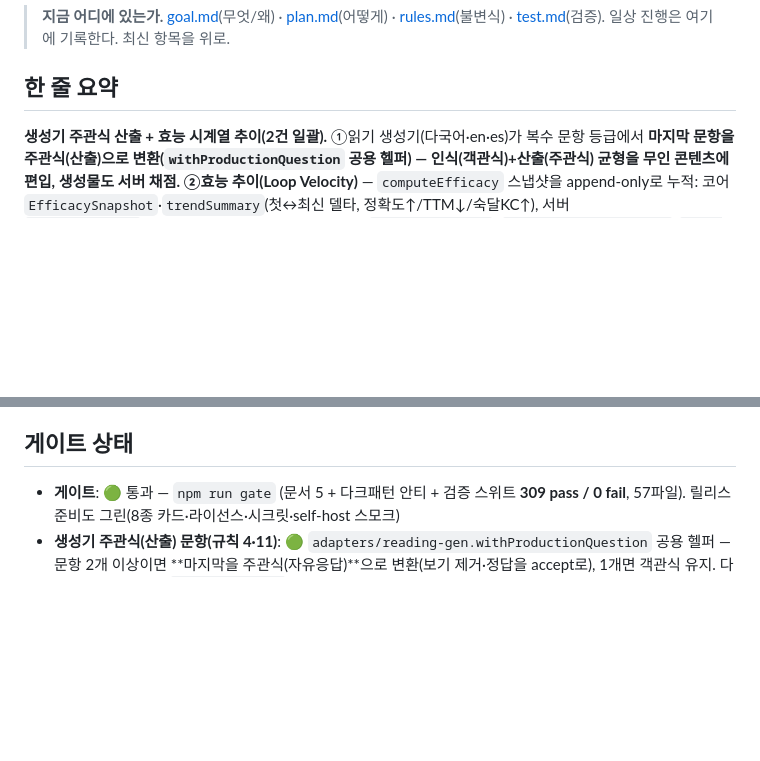
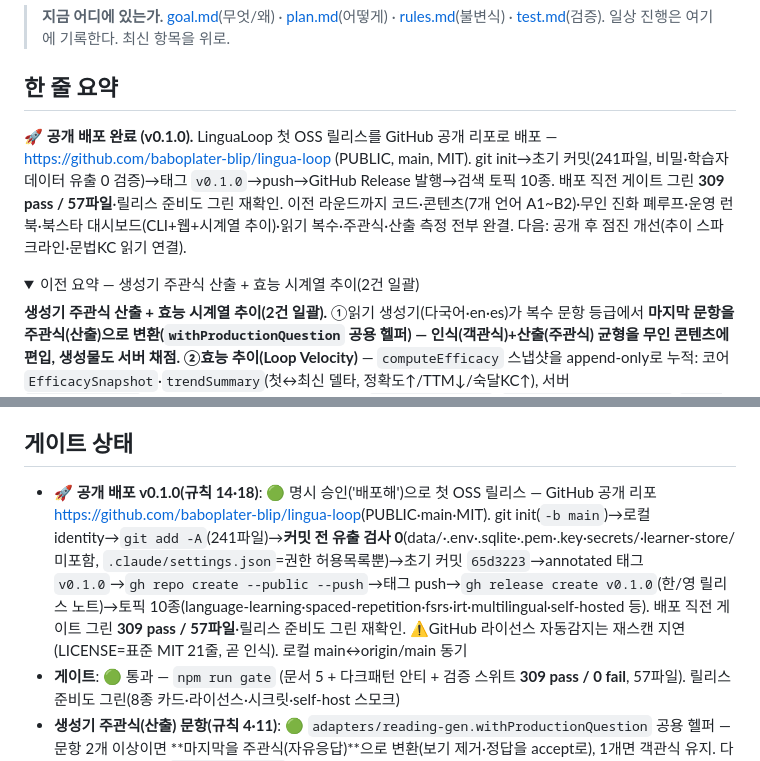
Before and after one commit to baboplater-blip/lingua-loop, a Markdown page: status.md, 2 parts joined by grey strips. GitHub-like rendering; folded sections open; blank space fills up the shorter version.

Commit message:
docs: record v0.1.0 public release in status/CLAUDE
배포 로그 항목 추가(status.md 한 줄 요약·게이트 상태, CLAUDE.md 변경 이력 66).
게이트·릴리스 준비도 불변.

Co-Authored-By: Claude Opus 4.8 <noreply@anthropic.com>

```diff
--- a/status.md
+++ b/status.md
@@ -5,4 +5,8 @@
 
 ## 한 줄 요약
 
+**🚀 공개 배포 완료 (v0.1.0).** LinguaLoop 첫 OSS 릴리스를 GitHub 공개 리포로 배포 — <https://github.com/baboplater-blip/lingua-loop> (PUBLIC, main, MIT). git init→초기 커밋(241파일, 비밀·학습자 데이터 유출 0 검증)→태그 `v0.1.0`→push→GitHub Release 발행→검색 토픽 10종. 배포 직전 게이트 그린 **309 pass / 57파일**·릴리스 준비도 그린 재확인. 이전 라운드까지 코드·콘텐츠(7개 언어 A1~B2)·무인 진화 폐루프·운영 런북·북스타 대시보드(CLI+웹+시계열 추이)·읽기 복수·주관식·산출 측정 전부 완결. 다음: 공개 후 점진 개선(추이 스파크라인·문법KC 읽기 연결).
+
+<details><summary>이전 요약 — 생성기 주관식 산출 + 효능 시계열 추이(2건 일괄)</summary>
+
 **생성기 주관식 산출 + 효능 시계열 추이(2건 일괄).** ①읽기 생성기(다국어·en·es)가 복수 문항 등급에서 **마지막 문항을 주관식(산출)**으로 변환(`withProductionQuestion` 공용 헬퍼) — 인식(객관식)+산출(주관식) 균형을 무인 콘텐츠에 편입, 생성물도 서버 채점. ②**효능 추이(Loop Velocity)** — `computeEfficacy` 스냅샷을 append-only로 누적: 코어 `EfficacySnapshot`·`trendSummary`(첫↔최신 델타, 정확도↑/TTM↓/숙달KC↑), 서버 `recordEfficacy`(EFFICACY_REF 로그, 집계서 제외)·`efficacyHistory`, `GET /efficacy/history`·`POST /efficacy/snapshot`, **진화 잡이 사이클마다 스냅샷 기록**, ops 대시보드·CLI에 추이 표시. **게이트 그린 309 테스트(57파일)** + 라이브 HTTP 8/8·진화 잡 2회 스냅샷 축적. 다음: 공개 배포(승인 대기)·추이 시각화 심화.
@@ -9,6 +15,7 @@
 
 ## 게이트 상태
 
+- **🚀 공개 배포 v0.1.0(규칙 14·18)**: 🟢 명시 승인('배포해')으로 첫 OSS 릴리스 — GitHub 공개 리포 <https://github.com/baboplater-blip/lingua-loop>(PUBLIC·main·MIT). git init(`-b main`)→로컬 identity→`git add -A`(241파일)→**커밋 전 유출 검사 0**(data/·.env·.sqlite·.pem·.key·secrets/·learner-store/ 미포함, `.claude/settings.json`=권한 허용목록뿐)→초기 커밋 `65d3223`→annotated 태그 `v0.1.0`→`gh repo create --public --push`→태그 push→`gh release create v0.1.0`(한/영 릴리스 노트)→토픽 10종(language-learning·spaced-repetition·fsrs·irt·multilingual·self-hosted 등). 배포 직전 게이트 그린 **309 pass / 57파일**·릴리스 준비도 그린 재확인. ⚠️GitHub 라이선스 자동감지는 재스캔 지연(LICENSE=표준 MIT 21줄, 곧 인식). 로컬 main↔origin/main 동기
 - **게이트**: 🟢 통과 — `npm run gate` (문서 5 + 다크패턴 안티 + 검증 스위트 **309 pass / 0 fail**, 57파일). 릴리스 준비도 그린(8종 카드·라이선스·시크릿·self-host 스모크)
 - **생성기 주관식(산출) 문항(규칙 4·11)**: 🟢 `adapters/reading-gen.withProductionQuestion` 공용 헬퍼 — 문항 2개 이상이면 **마지막을 주관식(자유응답)**으로 변환(보기 제거·정답을 accept로), 1개면 객관식 유지. 다국어·en·es 생성기 `build/generate`가 사용 → 진화 폐루프 생성 지문이 인식(객관식)+산출(주관식) 균형. 생성물도 `scoreComprehension`으로 서버 채점. `multilingual-reading.test`(withProductionQuestion 단위·생성 주관식 정오 채점·validate 주관식 허용)·`reading-gen.test`(en 등급 산출 문항). 라이브 확인
 - **효능 시계열 추이 — Loop Velocity(규칙 1·5)**: 🟢 진화 사이클마다 효능 스냅샷을 append-only로 누적해 개선 추세를 본다. 코어 `EfficacySnapshot`·`trendSummary`(첫↔최신 델타: 정확도·복습 정확도·숙달까지 응답[음수=개선]·숙달 KC). 서버 `recordEfficacy`(`EFFICACY_REF="efficacy"` 로그 ingest, `allLearnerEvents`가 집계서 제외)·`efficacyHistory`(언어별 스냅샷+추세). `GET /efficacy/history`·`POST /efficacy/snapshot`. **`evolve-publish.mjs`가 사이클마다 `recordEfficacy` 호출**(자연 캐던스). ops 대시보드 "추이" 카드(델타+개선 화살표)·CLI 추이 출력. `EventType`에 `efficacy.snapshot` 편입. `core/efficacy.test`(trendSummary 델타 부호·0/1개)·`server/efficacy.test`(기록·이력·언어분리·집계 제외)·`ops.test`. 라이브 HTTP 8/8·진화 잡 2회 스냅샷 축적
```
Also changed, not shown: other parts of status.md (+2 -0 lines), CLAUDE.md (+1 -0 lines).
